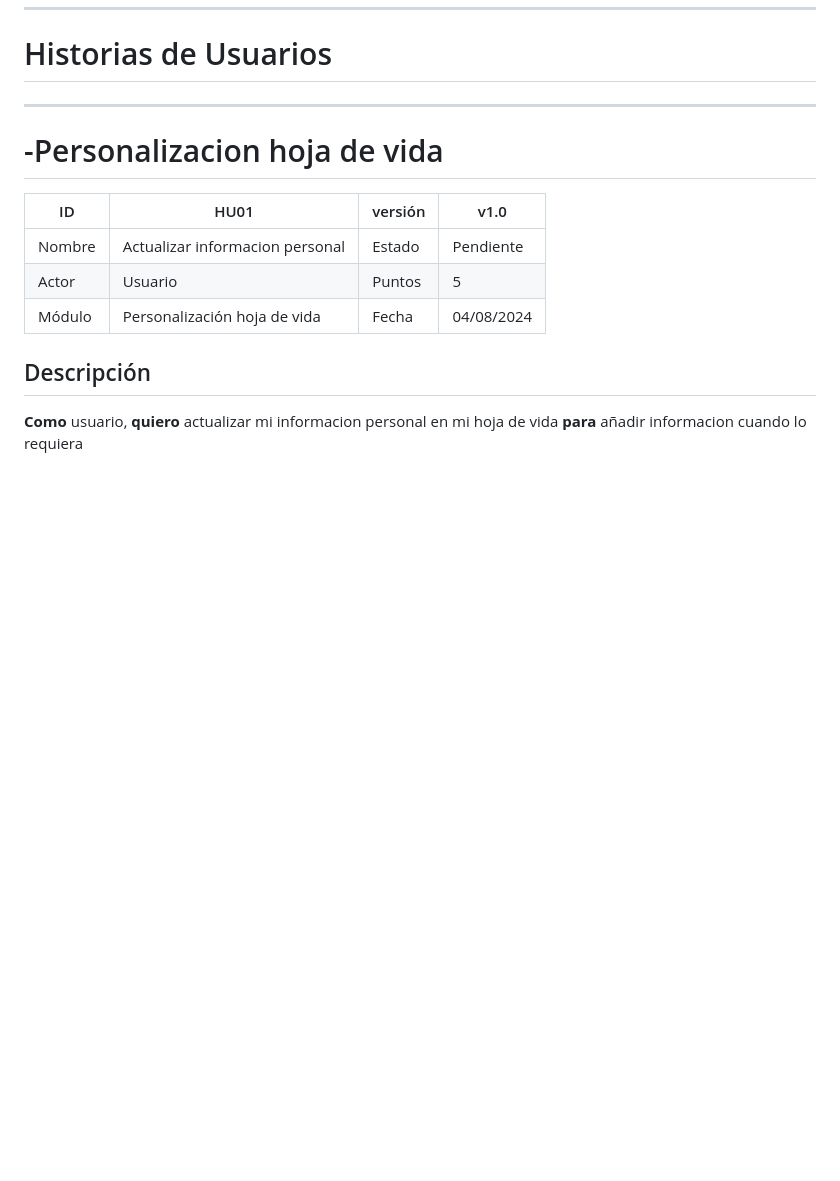
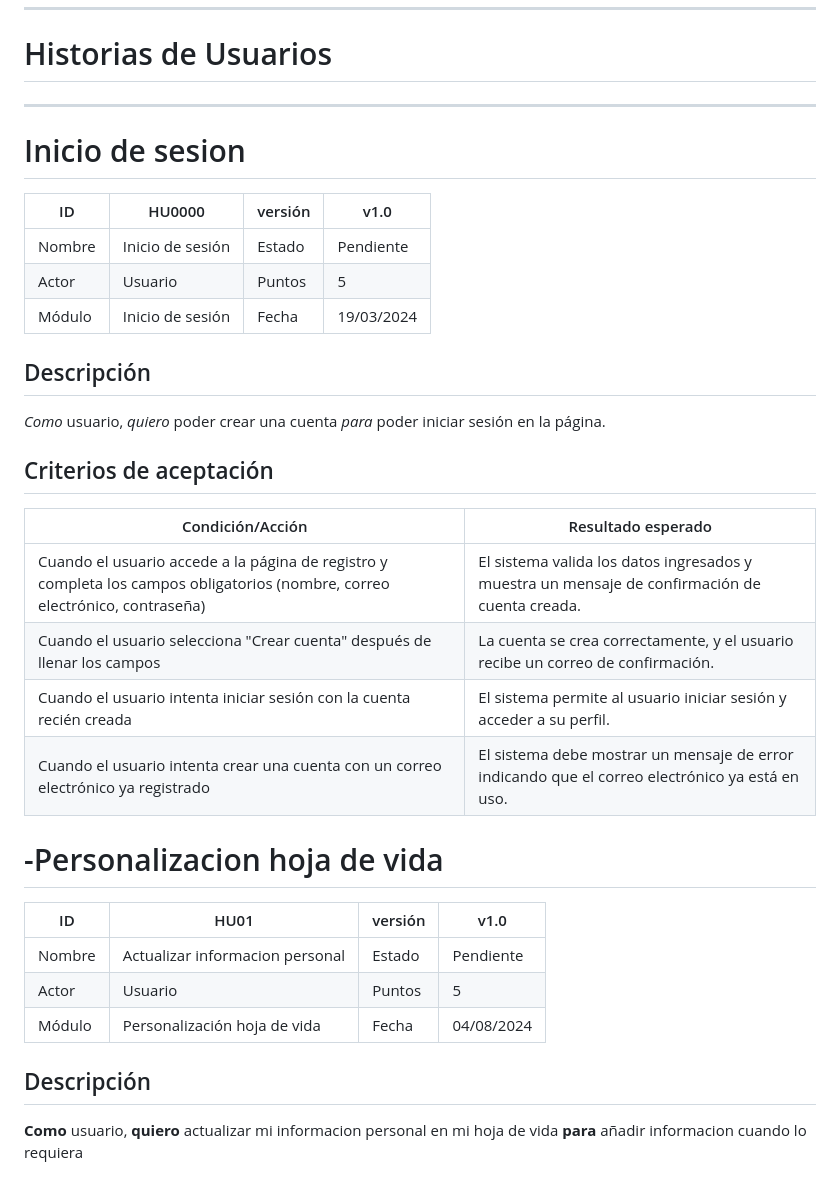
Before and after one commit to nfgarciat/Ing-software, a Markdown page: HistoriasUsuario.md, the part around the change. GitHub-like rendering; blank space fills up the shorter version.

Commit message:
Update HistoriasUsuario.md
Inicio de sesion

```diff
--- a/HistoriasUsuario.md
+++ b/HistoriasUsuario.md
@@ -48,6 +48,30 @@ Como usuario, quiero que el sistema funcione de la mejor manera posible y que se
 -----------------------------------------------------------------
 # Historias de Usuarios
 -----------------------------------------------------------------
+
+
+# Inicio de sesion
+
+| ID      | HU0000                                          | versión | v1.0        |
+|---------|------------------------------------------------|---------|-------------|
+| Nombre  | Inicio de sesión                                | Estado  | Pendiente   |
+| Actor   | Usuario                                         | Puntos  | 5           |
+| Módulo  | Inicio de sesión                                | Fecha   | 19/03/2024  |
+
+## Descripción
+
+*Como* usuario, *quiero* poder crear una cuenta *para* poder iniciar sesión en la página.
+
+## Criterios de aceptación
+
+| Condición/Acción                                             | Resultado esperado                                                                                                   |
+|--------------------------------------------------------------|----------------------------------------------------------------------------------------------------------------------|
+| Cuando el usuario accede a la página de registro y completa los campos obligatorios (nombre, correo electrónico, contraseña) | El sistema valida los datos ingresados y muestra un mensaje de confirmación de cuenta creada.                        |
+| Cuando el usuario selecciona "Crear cuenta" después de llenar los campos | La cuenta se crea correctamente, y el usuario recibe un correo de confirmación.                                      |
+| Cuando el usuario intenta iniciar sesión con la cuenta recién creada | El sistema permite al usuario iniciar sesión y acceder a su perfil.                                                  |
+| Cuando el usuario intenta crear una cuenta con un correo electrónico ya registrado | El sistema debe mostrar un mensaje de error indicando que el correo electrónico ya está en uso.                      |
+
+
 
 # -Personalizacion hoja de vida
 
```
